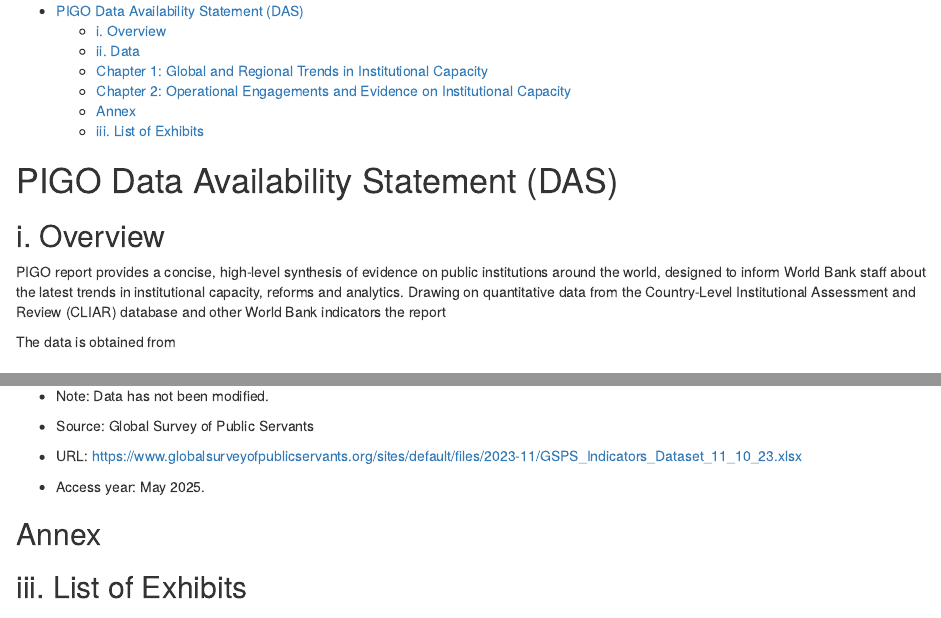
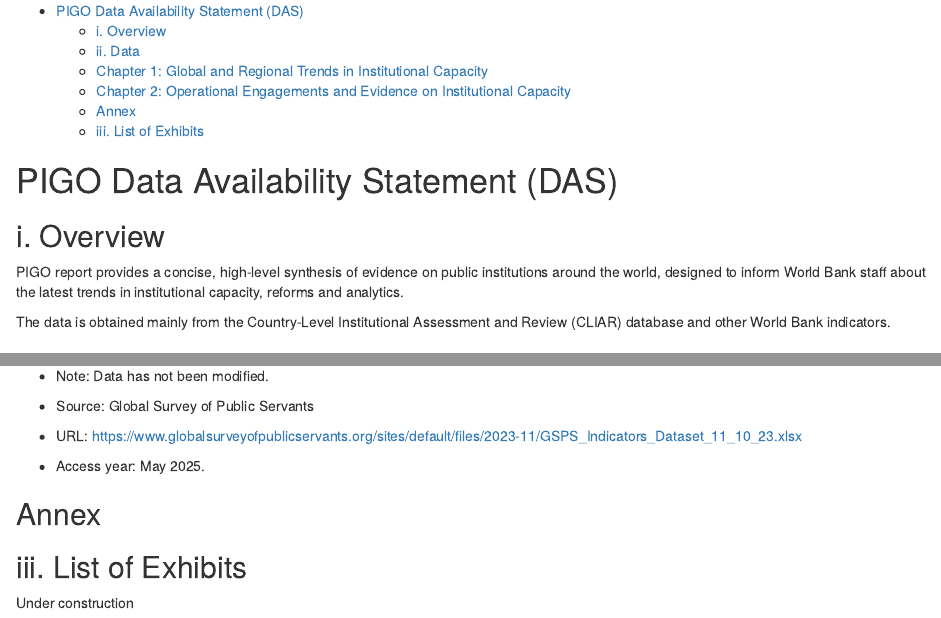
Before and after one commit to WB-PIDA-Data-Science-Shop/pigographs, an R Markdown document (documentation/PIGO_Data_Availability_Statement.Rmd): the page in a window 1100 px wide, from its top, and a second part further down, joined at a grey line. Rendered offline with R 4.5, knitr and Pandoc, with nearby package versions.

Commit message:
docuementation update

```diff
--- a/documentation/PIGO_Data_Availability_Statement.Rmd
+++ b/documentation/PIGO_Data_Availability_Statement.Rmd
@@ -8,9 +8,9 @@ output:
 # PIGO Data Availability Statement (DAS)
 
 ## i. Overview
-PIGO report provides a concise, high-level synthesis of evidence on public institutions around the world, designed to inform World Bank staff about the latest trends in institutional capacity, reforms and analytics. Drawing on quantitative data from the Country-Level Institutional Assessment and Review (CLIAR) database and other World Bank indicators the report
+PIGO report provides a concise, high-level synthesis of evidence on public institutions around the world, designed to inform World Bank staff about the latest trends in institutional capacity, reforms and analytics.
 
-The data is obtained from
+The data is obtained mainly from the Country-Level Institutional Assessment and Review (CLIAR) database and other World Bank indicators.
 
 ## ii. Data
 
@@ -117,3 +117,6 @@ The data is obtained from
 ## Annex
 
 ## iii. List of Exhibits
+
+
+Under construction
```
Also changed, not shown: README.Rmd (+3 -1 lines), README.md.
